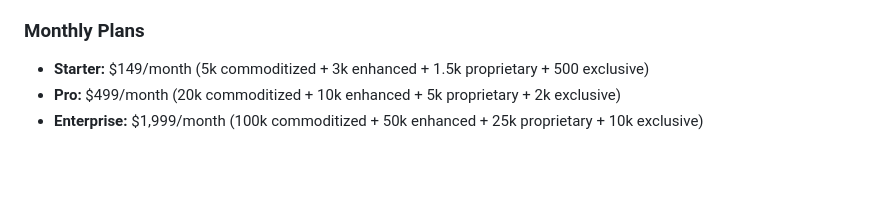
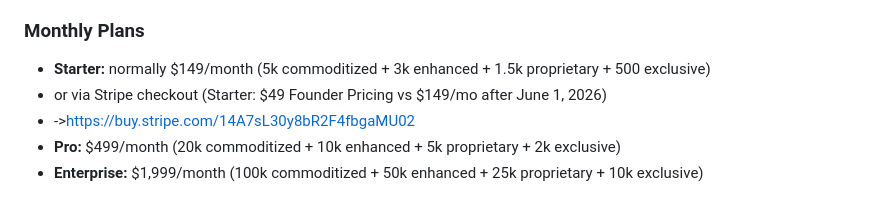
Before and after one commit to QWarranto/leafengines-claude-mcp, a Markdown page: README.md, the part around the change. Drawn GitHub-style; blank space fills up the shorter version.

Commit message:
Update Starter plan details in README
Clarify Starter plan pricing and checkout options

```diff
--- a/README.md
+++ b/README.md
@@ -123,7 +123,9 @@ curl -X POST https://app.soilsidekickpro.com/turbo-quant-capabilities
 - **EXCLUSIVE:** $0.02 (Patent-pending environmental compatibility)
 
 ### **Monthly Plans**
-- **Starter:** $149/month (5k commoditized + 3k enhanced + 1.5k proprietary + 500 exclusive)
+- **Starter:** normally $149/month (5k commoditized + 3k enhanced + 1.5k proprietary + 500 exclusive)
+- or via Stripe checkout (Starter: $49 Founder Pricing vs $149/mo after June 1, 2026)
+- ->https://buy.stripe.com/14A7sL30y8bR2F4fbgaMU02
 - **Pro:** $499/month (20k commoditized + 10k enhanced + 5k proprietary + 2k exclusive)
 - **Enterprise:** $1,999/month (100k commoditized + 50k enhanced + 25k proprietary + 10k exclusive)
 
```
